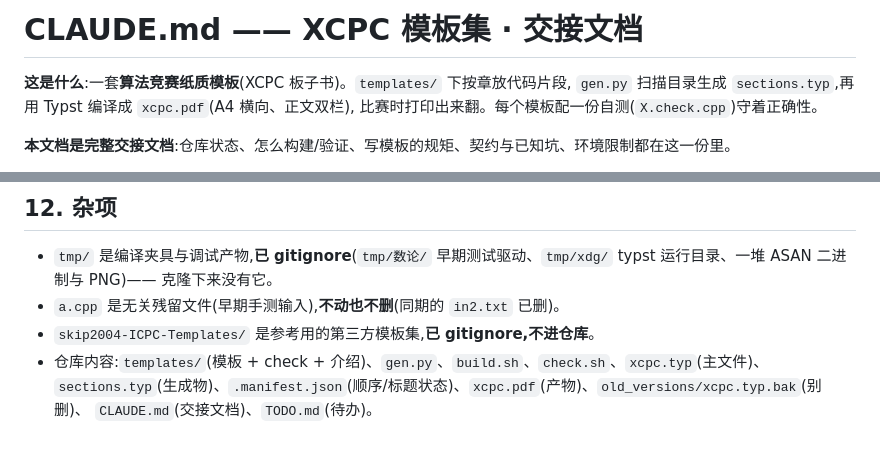
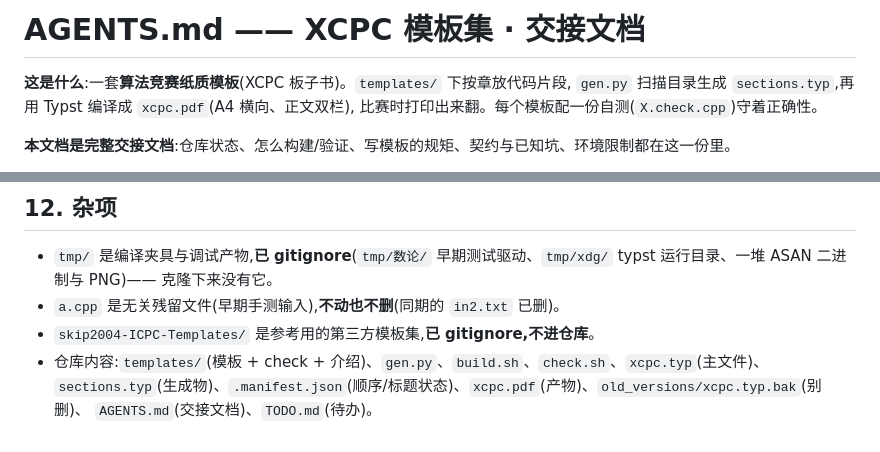
Before and after one commit to Z3O1/xcpc-templates, a Markdown page: AGENTS.md, 2 parts joined by grey strips. Drawn GitHub-style.

```diff
--- a/CLAUDE.md
+++ b/AGENTS.md
@@ -1,4 +1,4 @@
-# CLAUDE.md —— XCPC 模板集 · 交接文档
+# AGENTS.md —— XCPC 模板集 · 交接文档
 
 **这是什么**:一套**算法竞赛纸质模板**(XCPC 板子书)。`templates/` 下按章放代码片段,
 `gen.py` 扫描目录生成 `sections.typ`,再用 Typst 编译成 `xcpc.pdf`(A4 横向、正文双栏),
@@ -239,4 +239,4 @@ int main() { /* 断言 + 暴力对照 */; PASSED("X"); }
 - `skip2004-ICPC-Templates/` 是参考用的第三方模板集,**已 gitignore,不进仓库**。
 - 仓库内容:`templates/`(模板 + check + 介绍)、`gen.py`、`build.sh`、`check.sh`、`xcpc.typ`(主文件)、
   `sections.typ`(生成物)、`.manifest.json`(顺序/标题状态)、`xcpc.pdf`(产物)、`old_versions/xcpc.typ.bak`(别删)、
-  `CLAUDE.md`(交接文档)、`TODO.md`(待办)。
+  `AGENTS.md`(交接文档)、`TODO.md`(待办)。
```
